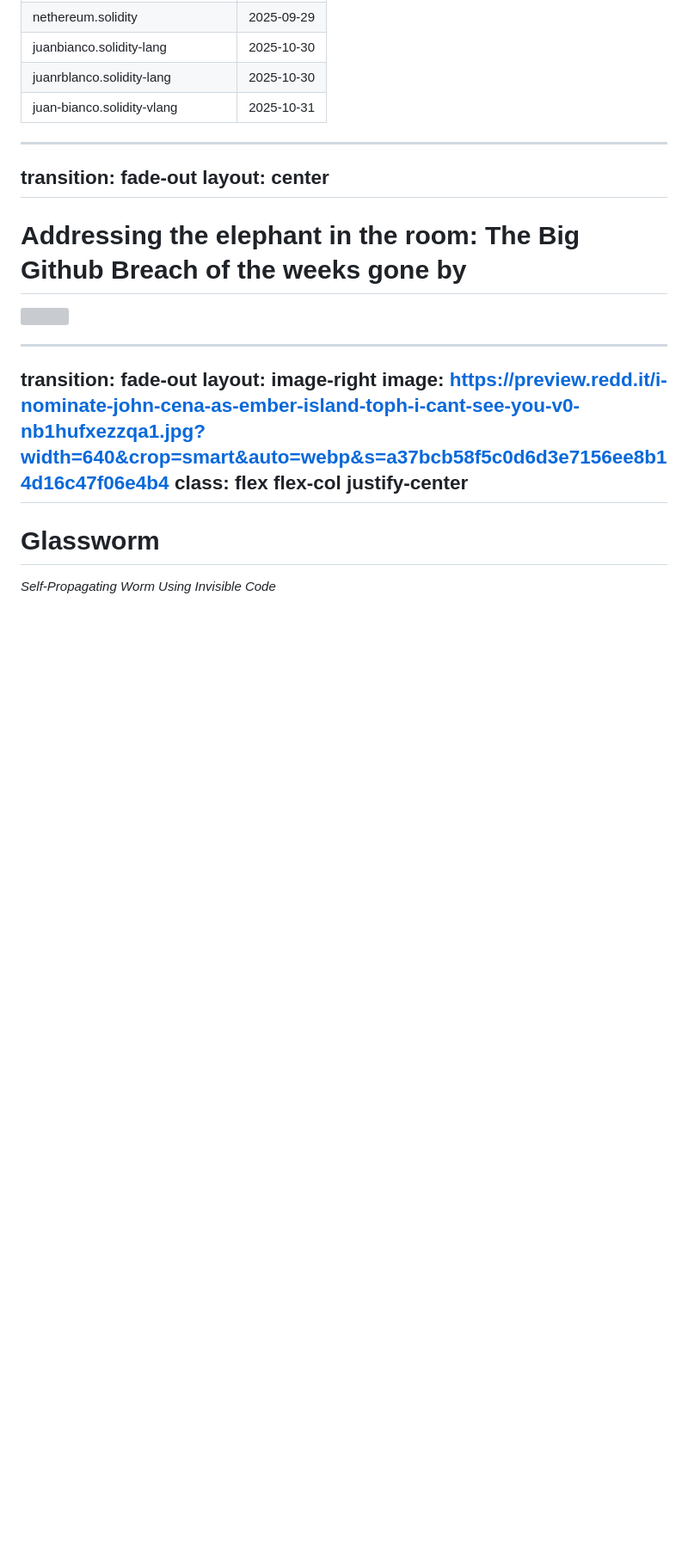
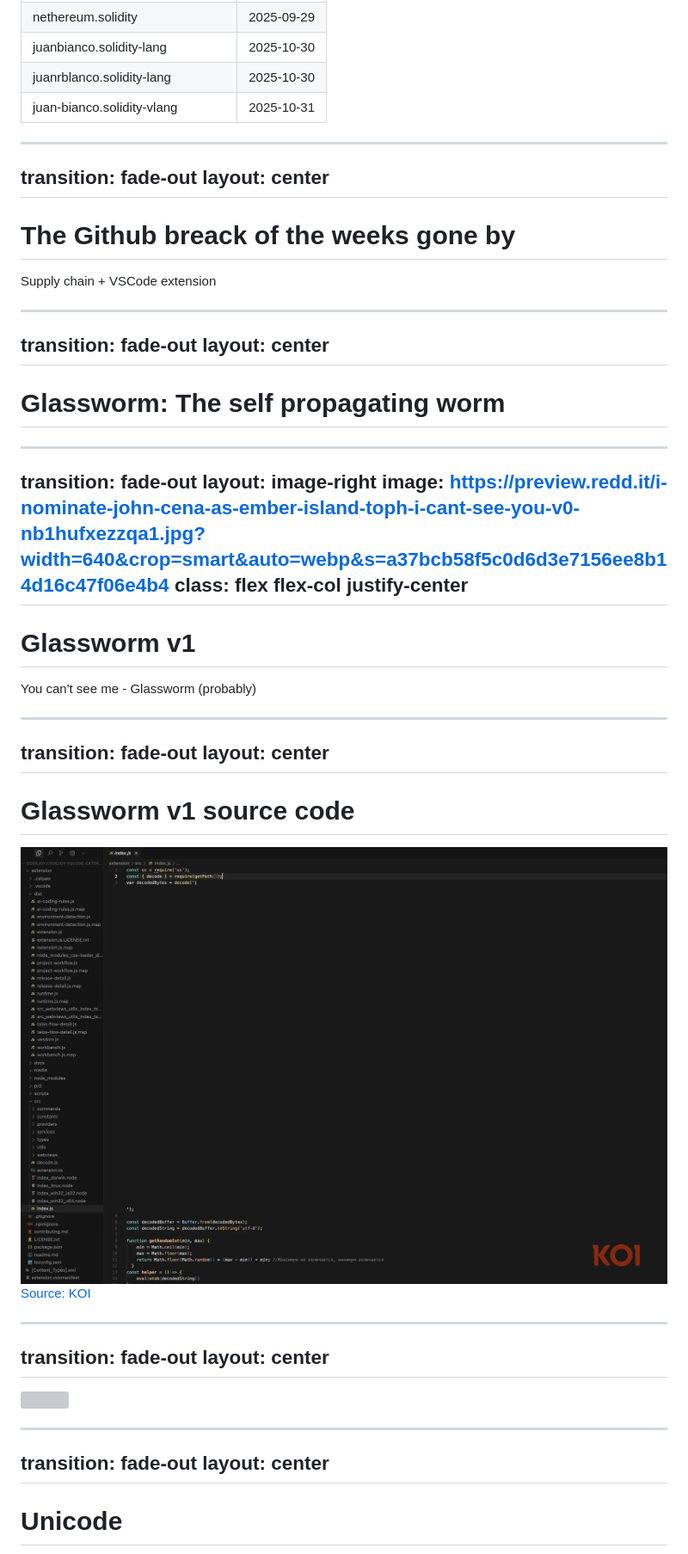
Before and after one commit to whokilleddb/SecurityFest26, a Markdown page: slides.md, the part around the change printed below. Shown: that part at 86% size. Drawn GitHub-style; pictures changed too: imgs/glasswormv1.png (added); blank space fills up the shorter version; grey boxes are pictures that could not be loaded.

Commit message:
slides 1

```diff
--- a/slides.md
+++ b/slides.md
@@ -462,13 +471,24 @@ transition: fade-out
 layout: center
 ---
 
+# The Github breack of the weeks gone by
+
+Supply chain + VSCode extension
+
+---
+transition: fade-out
+layout: center
+---
+<!--
 <div class="text-center">
 
 # Addressing the elephant in the room: The Big Github Breach of the weeks gone by
 
 <img src="https://i.redd.it/the-address-me-elephant-in-the-room-v0-qei5c408f8of1.png?width=1500&format=png&auto=webp&s=0989ce8d5f510ce12c3fa24bf1adf71d32beed04" class="mx-auto w-150 h-auto object-cover" />
 
-</div>
+</div> -->
+
+# Glassworm: The self propagating worm
 
 ---
 transition: fade-out
@@ -477,6 +497,37 @@ image: https://preview.redd.it/i-nominate-john-cena-as-ember-island-toph-i-cant-
 class: flex flex-col justify-center
 ---
 
-# Glassworm
+# Glassworm v1
 
-_Self-Propagating Worm Using Invisible Code_
+You can't see me - Glassworm (probably)
+
+---
+transition: fade-out
+layout: center
+---
+
+
+# Glassworm v1 source code
+
+<img src="./imgs/glasswormv1.png" class="max-w h-100 object-cover" />
+
+
+<div class="absolute bottom-4 left-4 text-xs opacity-60"><a href="https://www.koi.ai/blog/glassworm-first-self-propagating-worm-using-invisible-code-hits-openvsx-marketplace">Source: KOI</a></div>
+
+
+
+---
+transition: fade-out
+layout: center
+---
+
+<img src="./imgs/po.png" class="max-w h-120 object-cover" />
+
+
+---
+transition: fade-out
+layout: center
+---
+
+# Unicode
+
```
Also changed, not shown: other parts of slides.md (+69 -0 lines), 4 other files.
